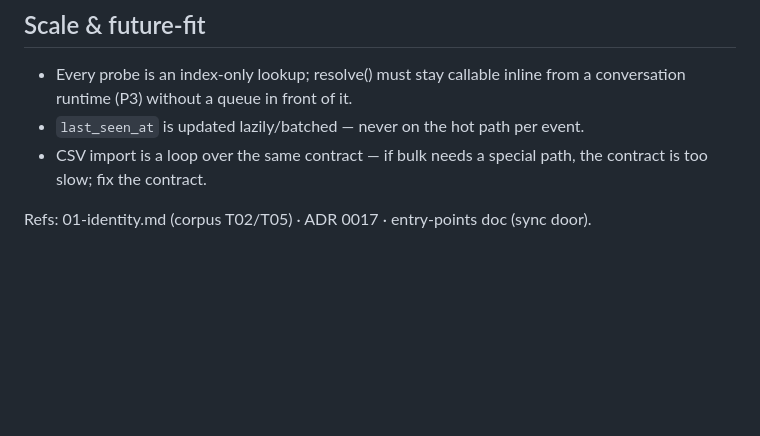
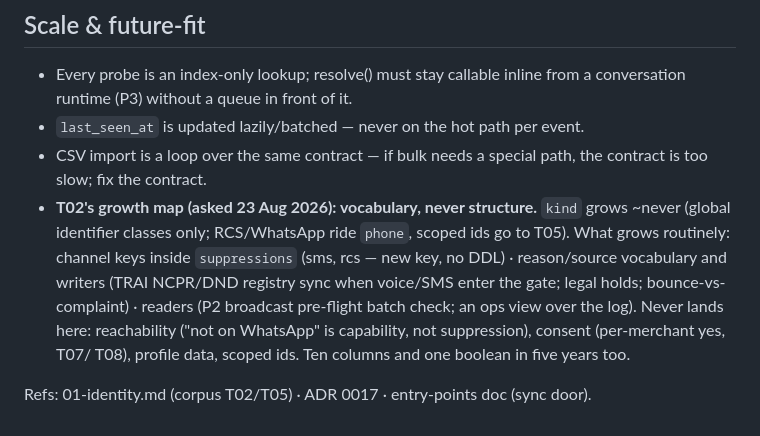
Before and after one commit to swaroopvarma1/buddy-cpaas-docs, a Markdown page: modules/02-identity.md, the part around the change. GitHub-like rendering; blank space fills up the shorter version.

Commit message:
identity guide: T02 growth map — vocabulary, never structure
Co-Authored-By: Claude Fable 5 <noreply@anthropic.com>

```diff
--- a/modules/02-identity.md
+++ b/modules/02-identity.md
@@ -64,5 +64,13 @@ Owns: `crm.customer` (T05) · `resolve()` · `assert_facts()` · merge. Diagram:
 - `last_seen_at` is updated lazily/batched — never on the hot path per event.
 - CSV import is a loop over the same contract — if bulk needs a special path, the
   contract is too slow; fix the contract.
+- **T02's growth map (asked 23 Aug 2026): vocabulary, never structure.** `kind` grows
+  ~never (global identifier classes only; RCS/WhatsApp ride `phone`, scoped ids go to
+  T05). What grows routinely: channel keys inside `suppressions` (sms, rcs — new key,
+  no DDL) · reason/source vocabulary and writers (TRAI NCPR/DND registry sync when
+  voice/SMS enter the gate; legal holds; bounce-vs-complaint) · readers (P2 broadcast
+  pre-flight batch check; an ops view over the log). Never lands here: reachability
+  ("not on WhatsApp" is capability, not suppression), consent (per-merchant yes, T07/
+  T08), profile data, scoped ids. Ten columns and one boolean in five years too.
 
 Refs: 01-identity.md (corpus T02/T05) · ADR 0017 · entry-points doc (sync door).
```
